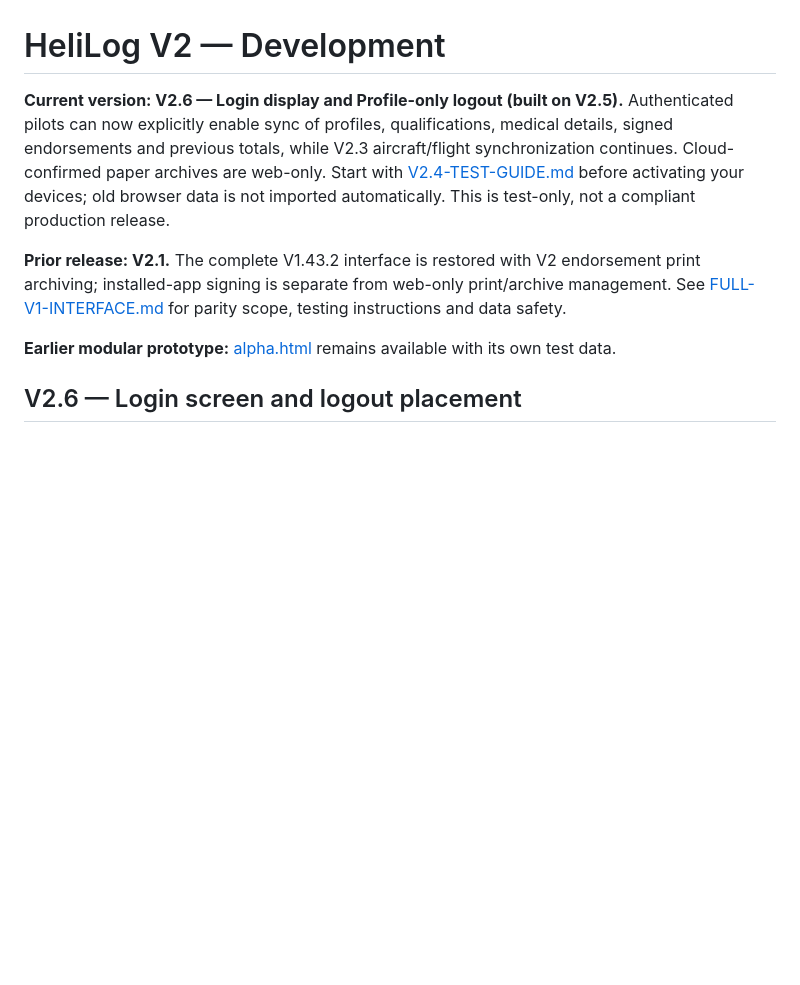
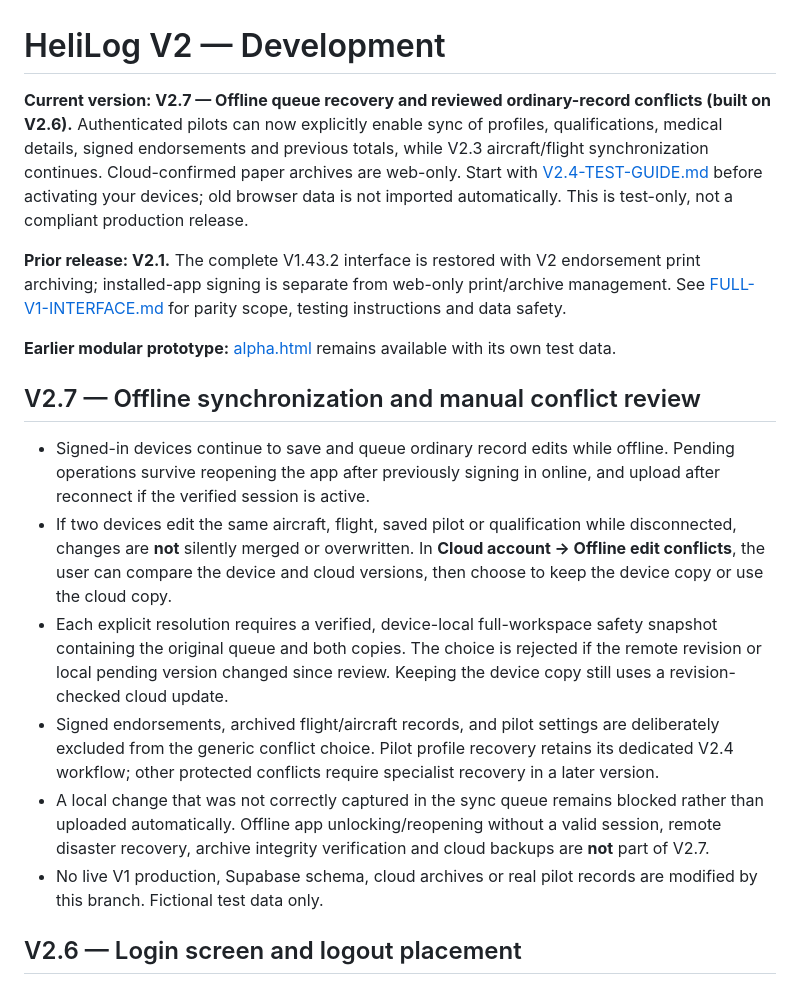
Before and after one commit to matasmns1-web/helilog-pwa, a Markdown page: v2/README.md, the part around the change. Rendered like a GitHub page; blank space fills up the shorter version.

Commit message:
V2.7: stamp offline sync release and refresh PWA assets

```diff
--- a/v2/README.md
+++ b/v2/README.md
@@ -1,10 +1,19 @@
 # HeliLog V2 — Development
 
-**Current version: V2.6 — Login display and Profile-only logout (built on V2.5).** Authenticated pilots can now explicitly enable sync of profiles, qualifications, medical details, signed endorsements and previous totals, while V2.3 aircraft/flight synchronization continues. Cloud-confirmed paper archives are web-only. Start with [V2.4-TEST-GUIDE.md](V2.4-TEST-GUIDE.md) before activating your devices; old browser data is not imported automatically. This is test-only, not a compliant production release.
+**Current version: V2.7 — Offline queue recovery and reviewed ordinary-record conflicts (built on V2.6).** Authenticated pilots can now explicitly enable sync of profiles, qualifications, medical details, signed endorsements and previous totals, while V2.3 aircraft/flight synchronization continues. Cloud-confirmed paper archives are web-only. Start with [V2.4-TEST-GUIDE.md](V2.4-TEST-GUIDE.md) before activating your devices; old browser data is not imported automatically. This is test-only, not a compliant production release.
 
 **Prior release: V2.1.** The complete V1.43.2 interface is restored with V2 endorsement print archiving; installed-app signing is separate from web-only print/archive management. See [FULL-V1-INTERFACE.md](FULL-V1-INTERFACE.md) for parity scope, testing instructions and data safety.
 
 **Earlier modular prototype:** [alpha.html](alpha.html) remains available with its own test data.
+
+## V2.7 — Offline synchronization and manual conflict review
+
+- Signed-in devices continue to save and queue ordinary record edits while offline. Pending operations survive reopening the app after previously signing in online, and upload after reconnect if the verified session is active.
+- If two devices edit the same aircraft, flight, saved pilot or qualification while disconnected, changes are **not** silently merged or overwritten. In **Cloud account → Offline edit conflicts**, the user can compare the device and cloud versions, then choose to keep the device copy or use the cloud copy.
+- Each explicit resolution requires a verified, device-local full-workspace safety snapshot containing the original queue and both copies. The choice is rejected if the remote revision or local pending version changed since review. Keeping the device copy still uses a revision-checked cloud update.
+- Signed endorsements, archived flight/aircraft records, and pilot settings are deliberately excluded from the generic conflict choice. Pilot profile recovery retains its dedicated V2.4 workflow; other protected conflicts require specialist recovery in a later version.
+- A local change that was not correctly captured in the sync queue remains blocked rather than uploaded automatically. Offline app unlocking/reopening without a valid session, remote disaster recovery, archive integrity verification and cloud backups are **not** part of V2.7.
+- No live V1 production, Supabase schema, cloud archives or real pilot records are modified by this branch. Fictional test data only.
 
 ## V2.6 — Login screen and logout placement
 
```
